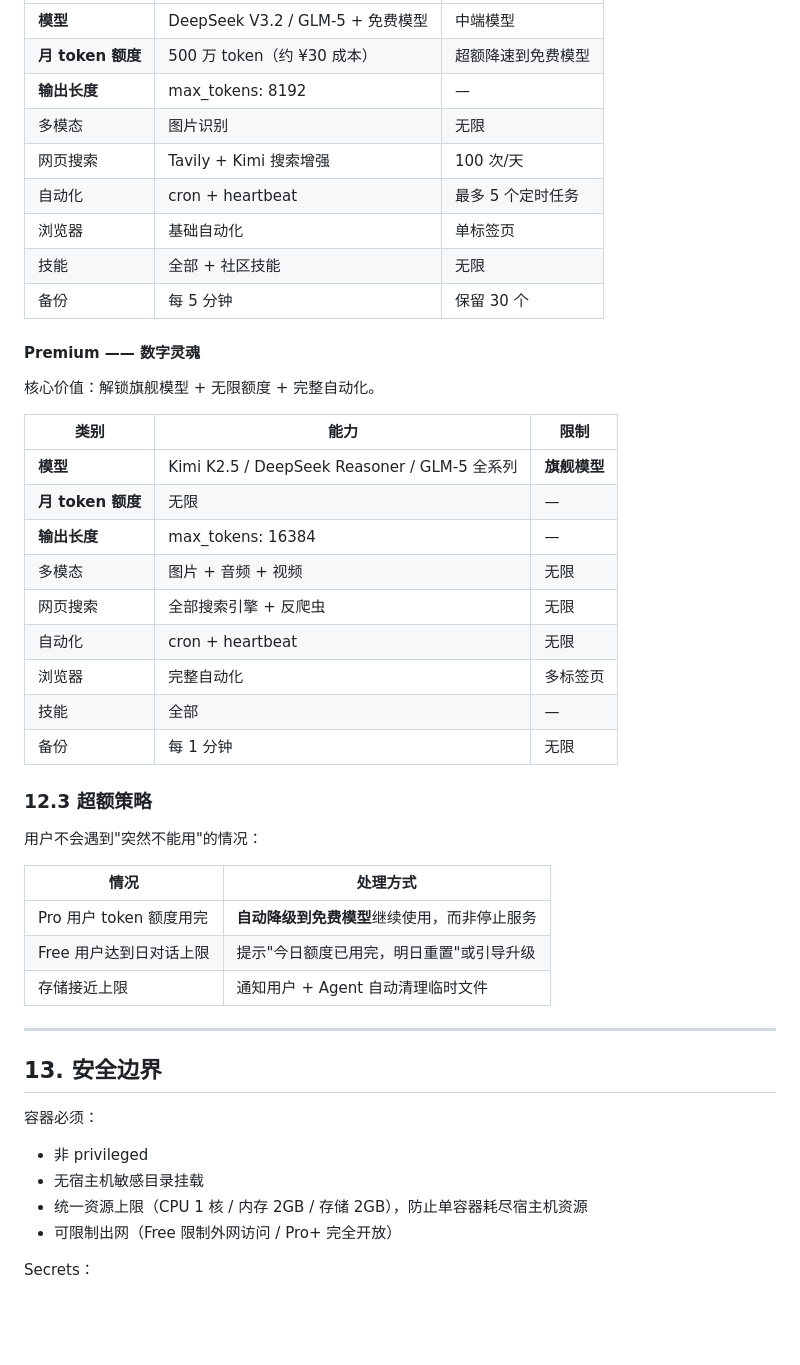
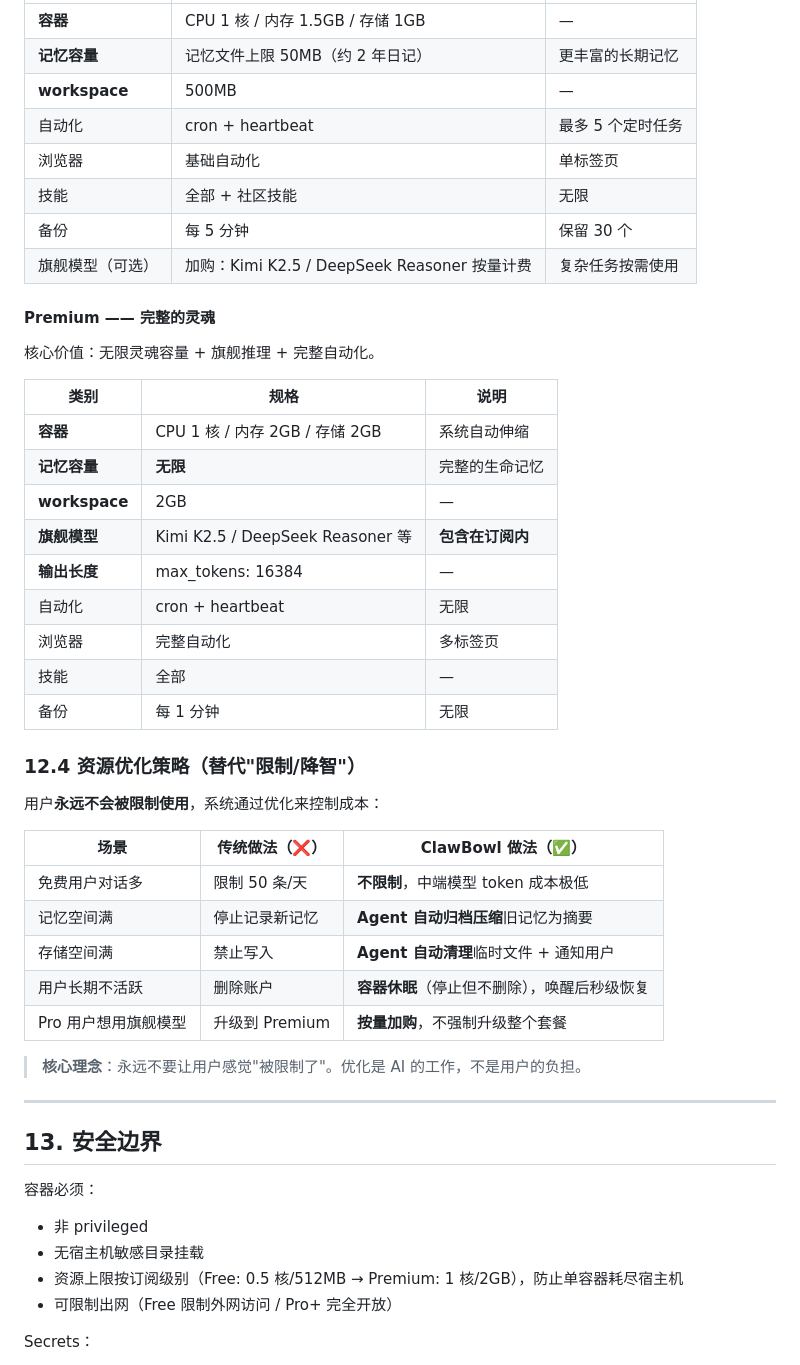
Before and after one commit to Garylauchina/ClawBowl, a Markdown page: DESIGN.md, the part around one of its changes. Rendered like a GitHub page; blank space fills up the shorter version.

```diff
--- a/DESIGN.md
+++ b/DESIGN.md
@@ -508,39 +529,42 @@ Agent 回复中可夹带**结构化指令**，iOS App 解析后执行本地操
 |------|------|------|
-| **模型** | DeepSeek V3.2 / GLM-5 + 免费模型 | 中端模型 |
-| **月 token 额度** | 500 万 token（约 ¥30 成本） | 超额降速到免费模型 |
-| **输出长度** | max_tokens: 8192 | — |
-| 多模态 | 图片识别 | 无限 |
-| 网页搜索 | Tavily + Kimi 搜索增强 | 100 次/天 |
+| **容器** | CPU 1 核 / 内存 1.5GB / 存储 1GB | — |
+| **记忆容量** | 记忆文件上限 50MB（约 2 年日记） | 更丰富的长期记忆 |
+| **workspace** | 500MB | — |
 | 自动化 | cron + heartbeat | 最多 5 个定时任务 |
 | 浏览器 | 基础自动化 | 单标签页 |
 | 技能 | 全部 + 社区技能 | 无限 |
 | 备份 | 每 5 分钟 | 保留 30 个 |
+| 旗舰模型（可选） | 加购：Kimi K2.5 / DeepSeek Reasoner 按量计费 | 复杂任务按需使用 |
 
-#### Premium —— 数字灵魂
+#### Premium —— 完整的灵魂
 
-核心价值：解锁旗舰模型 + 无限额度 + 完整自动化。
+核心价值：无限灵魂容量 + 旗舰推理 + 完整自动化。
 
-| 类别 | 能力 | 限制 |
+| 类别 | 规格 | 说明 |
 |------|------|------|
-| **模型** | Kimi K2.5 / DeepSeek Reasoner / GLM-5 全系列 | **旗舰模型** |
-| **月 token 额度** | 无限 | — |
+| **容器** | CPU 1 核 / 内存 2GB / 存储 2GB | 系统自动伸缩 |
+| **记忆容量** | **无限** | 完整的生命记忆 |
+| **workspace** | 2GB | — |
+| **旗舰模型** | Kimi K2.5 / DeepSeek Reasoner 等 | **包含在订阅内** |
 | **输出长度** | max_tokens: 16384 | — |
-| 多模态 | 图片 + 音频 + 视频 | 无限 |
-| 网页搜索 | 全部搜索引擎 + 反爬虫 | 无限 |
 | 自动化 | cron + heartbeat | 无限 |
 | 浏览器 | 完整自动化 | 多标签页 |
 | 技能 | 全部 | — |
 | 备份 | 每 1 分钟 | 无限 |
 
-### 12.3 超额策略
+### 12.4 资源优化策略（替代"限制/降智"）
 
-用户不会遇到"突然不能用"的情况：
+用户**永远不会被限制使用**，系统通过优化来控制成本：
 
-| 情况 | 处理方式 |
-|---|---|
-| Pro 用户 token 额度用完 | **自动降级到免费模型**继续使用，而非停止服务 |
-| Free 用户达到日对话上限 | 提示"今日额度已用完，明日重置"或引导升级 |
-| 存储接近上限 | 通知用户 + Agent 自动清理临时文件 |
+| 场景 | 传统做法（❌） | ClawBowl 做法（✅） |
+|---|---|---|
+| 免费用户对话多 | 限制 50 条/天 | **不限制**，中端模型 token 成本极低 |
+| 记忆空间满 | 停止记录新记忆 | **Agent 自动归档压缩**旧记忆为摘要 |
+| 存储空间满 | 禁止写入 | **Agent 自动清理**临时文件 + 通知用户 |
+| 用户长期不活跃 | 删除账户 | **容器休眠**（停止但不删除），唤醒后秒级恢复 |
+| Pro 用户想用旗舰模型 | 升级到 Premium | **按量加购**，不强制升级整个套餐 |
+
+> **核心理念**：永远不要让用户感觉"被限制了"。优化是 AI 的工作，不是用户的负担。
 
 ---
 
@@ -549,7 +573,7 @@ Agent 回复中可夹带**结构化指令**，iOS App 解析后执行本地操
 容器必须：
 - 非 privileged
 - 无宿主机敏感目录挂载
-- 统一资源上限（CPU 1 核 / 内存 2GB / 存储 2GB），防止单容器耗尽宿主机资源
+- 资源上限按订阅级别（Free: 0.5 核/512MB → Premium: 1 核/2GB），防止单容器耗尽宿主机
 - 可限制出网（Free 限制外网访问 / Pro+ 完全开放）
 
 Secrets：
```
Also changed, not shown: other parts of DESIGN.md (+63 -42 lines).
